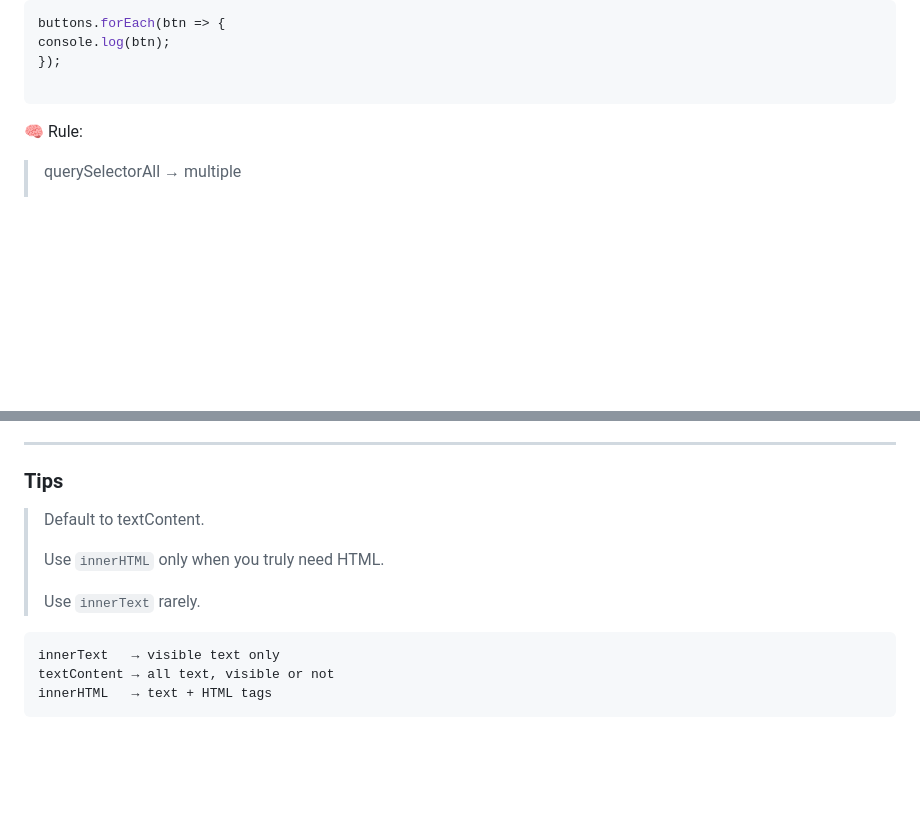
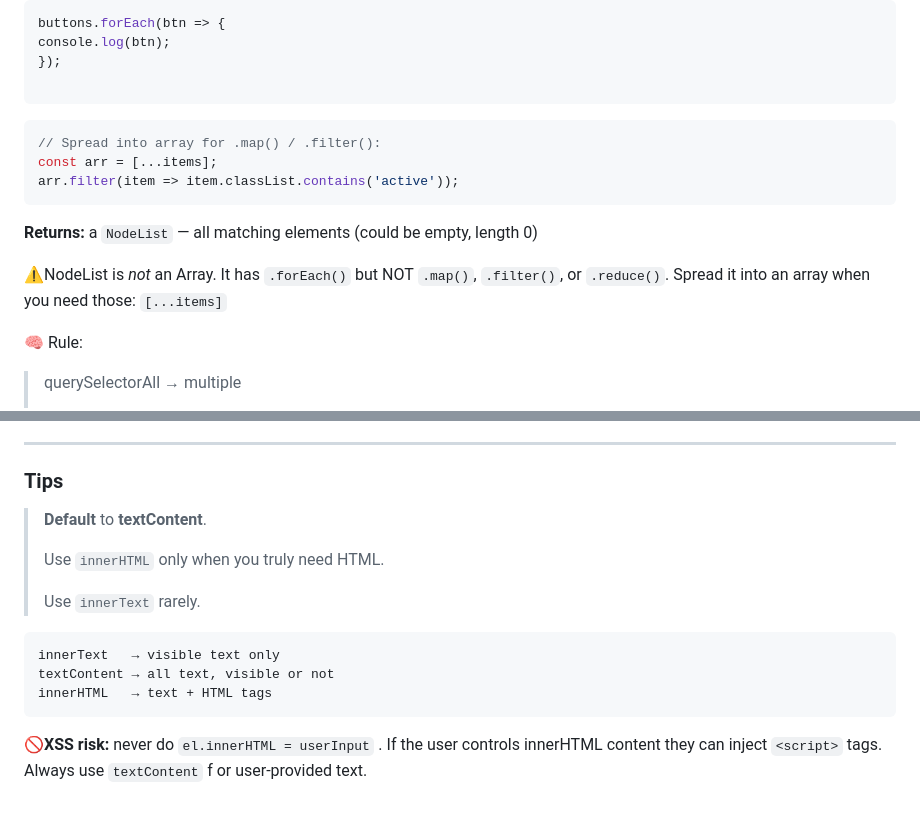
Before and after one commit to angelacao2109/DIY-MFA, a Markdown page: Week 1/JS Notes.md, 2 parts joined by grey strips. GitHub-like rendering; blank space fills up the shorter version.

````diff
--- a/Week 1/JS Notes.md
+++ b/Week 1/JS Notes.md
@@ -185,6 +185,16 @@ console.log(btn);
 
 ```
 
+```jsx
+// Spread into array for .map() / .filter():
+const arr = [...items];
+arr.filter(item => item.classList.contains('active'));
+```
+
+**Returns:** a `NodeList` — all matching elements (could be empty, length 0)
+
+⚠️NodeList is *not* an Array. It has `.forEach()` but NOT `.map()`, `.filter()`, or `.reduce()`. Spread it into an array when you need those: `[...items]`
+
 🧠 Rule:
 
 > querySelectorAll → multiple
@@ -381,7 +451,7 @@ btn.addEventListener("click",() => {
 
 ### Tips
 
-> Default to textContent.
+> **Default** to **textContent**.
 >
 >
 > Use `innerHTML` only when you truly need HTML.
@@ -394,3 +464,5 @@ innerText   → visible text only
 textContent → all text, visible or not
 innerHTML   → text + HTML tags
 ```
+
+🚫**XSS risk:** never do `el.innerHTML = userInput` . If the user controls innerHTML content they can inject `<script>` tags. Always use `textContent` f or user-provided text.
````
Also changed, not shown: other parts of Week 1/JS Notes.md (+60 -0 lines).
